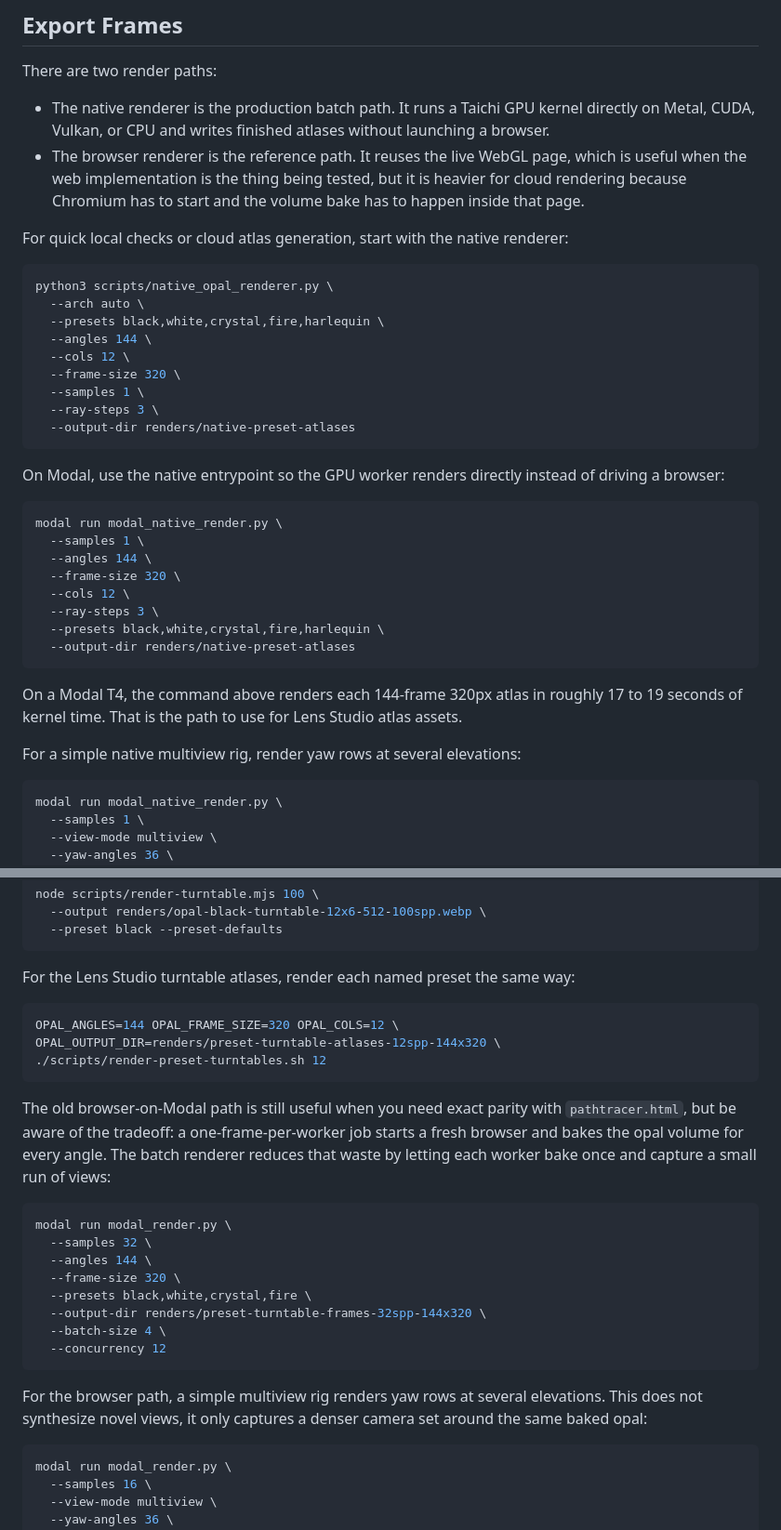
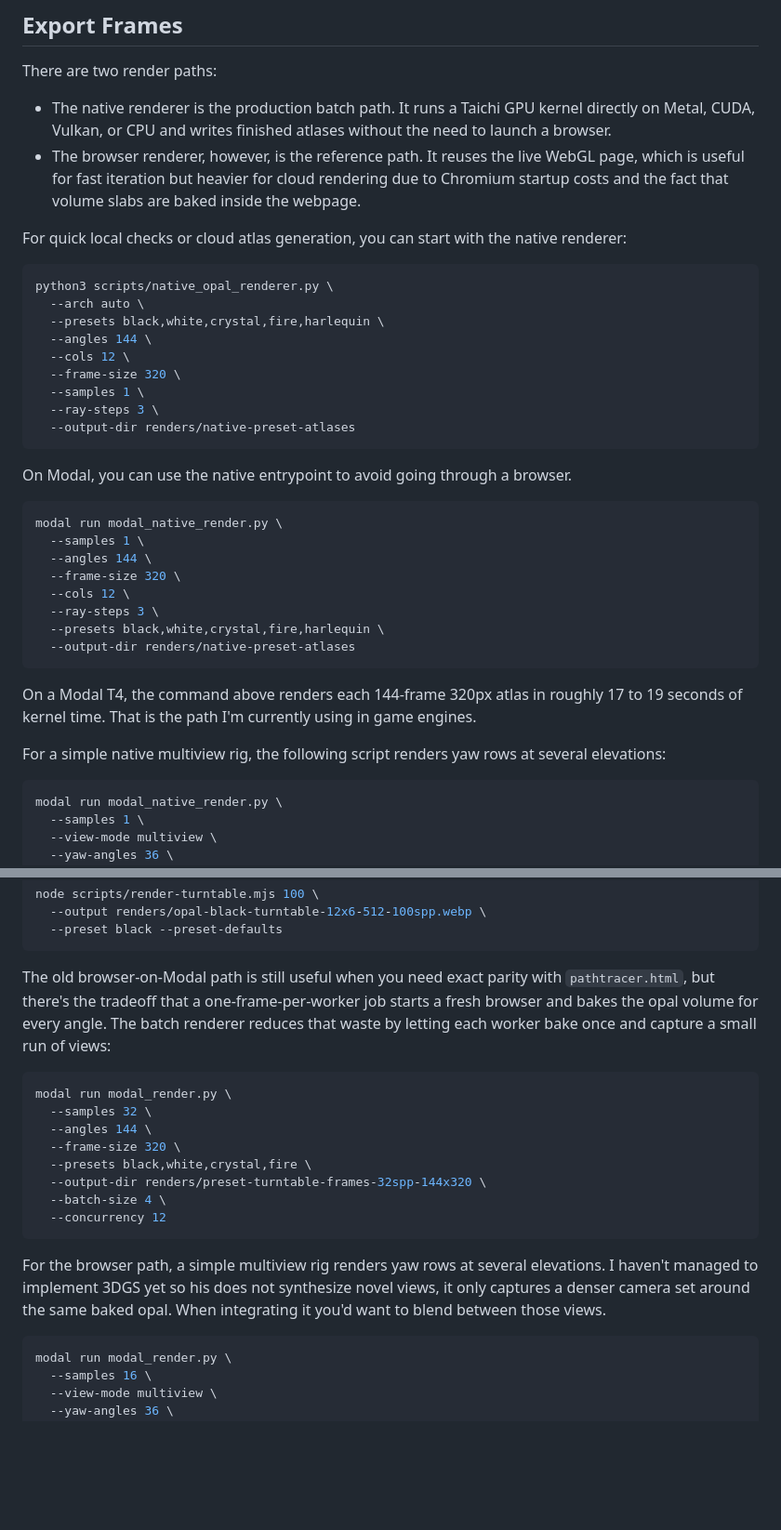
Before and after one commit to a-sumo/opal-pathtracer, a Markdown page: README.md, 2 parts joined by grey strips. Shown at 93% size. Drawn GitHub-style; blank space fills up the shorter version.

````diff
--- a/README.md
+++ b/README.md
@@ -25,10 +25,10 @@ Open the Vite URL and use:
 
 There are two render paths:
 
-- The native renderer is the production batch path. It runs a Taichi GPU kernel directly on Metal, CUDA, Vulkan, or CPU and writes finished atlases without launching a browser.
-- The browser renderer is the reference path. It reuses the live WebGL page, which is useful when the web implementation is the thing being tested, but it is heavier for cloud rendering because Chromium has to start and the volume bake has to happen inside that page.
+- The native renderer is the production batch path. It runs a Taichi GPU kernel directly on Metal, CUDA, Vulkan, or CPU and writes finished atlases without the need to launch a browser.
+- The browser renderer, however, is the reference path. It reuses the live WebGL page, which is useful for fast iteration but heavier for cloud rendering due to Chromium startup costs and the fact that volume slabs are baked inside the webpage.
 
-For quick local checks or cloud atlas generation, start with the native renderer:
+For quick local checks or cloud atlas generation, you can start with the native renderer:
 
 ```bash
 python3 scripts/native_opal_renderer.py \
@@ -42,7 +42,7 @@ python3 scripts/native_opal_renderer.py \
   --output-dir renders/native-preset-atlases
 ```
 
-On Modal, use the native entrypoint so the GPU worker renders directly instead of driving a browser:
+On Modal, you can use the native entrypoint to avoid going through a browser.
 
 ```bash
 modal run modal_native_render.py \
@@ -55,9 +55,9 @@ modal run modal_native_render.py \
   --output-dir renders/native-preset-atlases
 ```
 
-On a Modal T4, the command above renders each 144-frame 320px atlas in roughly 17 to 19 seconds of kernel time. That is the path to use for Lens Studio atlas assets.
+On a Modal T4, the command above renders each 144-frame 320px atlas in roughly 17 to 19 seconds of kernel time. That is the path I'm currently using in game engines.
 
-For a simple native multiview rig, render yaw rows at several elevations:
+For a simple native multiview rig, the following script renders yaw rows at several elevations:
 
 ```bash
 modal run modal_native_render.py \
@@ -82,15 +82,7 @@ node scripts/render-turntable.mjs 100 \
   --preset black --preset-defaults
 ```
 
-For the Lens Studio turntable atlases, render each named preset the same way:
-
-```bash
-OPAL_ANGLES=144 OPAL_FRAME_SIZE=320 OPAL_COLS=12 \
-OPAL_OUTPUT_DIR=renders/preset-turntable-atlases-12spp-144x320 \
-./scripts/render-preset-turntables.sh 12
-```
-
-The old browser-on-Modal path is still useful when you need exact parity with `pathtracer.html`, but be aware of the tradeoff: a one-frame-per-worker job starts a fresh browser and bakes the opal volume for every angle. The batch renderer reduces that waste by letting each worker bake once and capture a small run of views:
+The old browser-on-Modal path is still useful when you need exact parity with `pathtracer.html`, but there's the tradeoff that a one-frame-per-worker job starts a fresh browser and bakes the opal volume for every angle. The batch renderer reduces that waste by letting each worker bake once and capture a small run of views:
 
 ```bash
 modal run modal_render.py \
@@ -103,7 +95,8 @@ modal run modal_render.py \
   --concurrency 12
 ```
 
-For the browser path, a simple multiview rig renders yaw rows at several elevations. This does not synthesize novel views, it only captures a denser camera set around the same baked opal:
+For the browser path, a simple multiview rig renders yaw rows at several elevations.
+I haven't managed to implement 3DGS yet so his does not synthesize novel views, it only captures a denser camera set around the same baked opal. When integrating it you'd want to blend between those views.
 
 ```bash
 modal run modal_render.py \
````
Also changed, not shown: other parts of README.md (+10 -19 lines).
